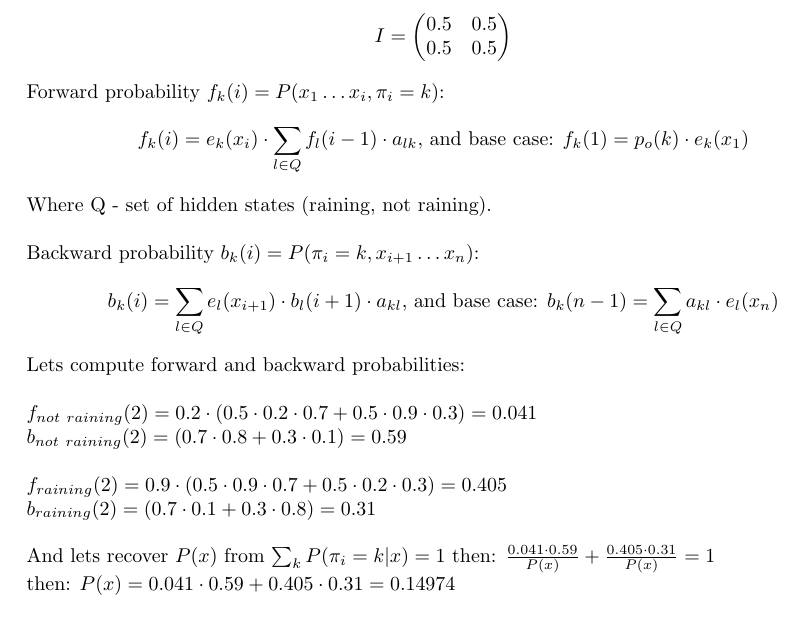
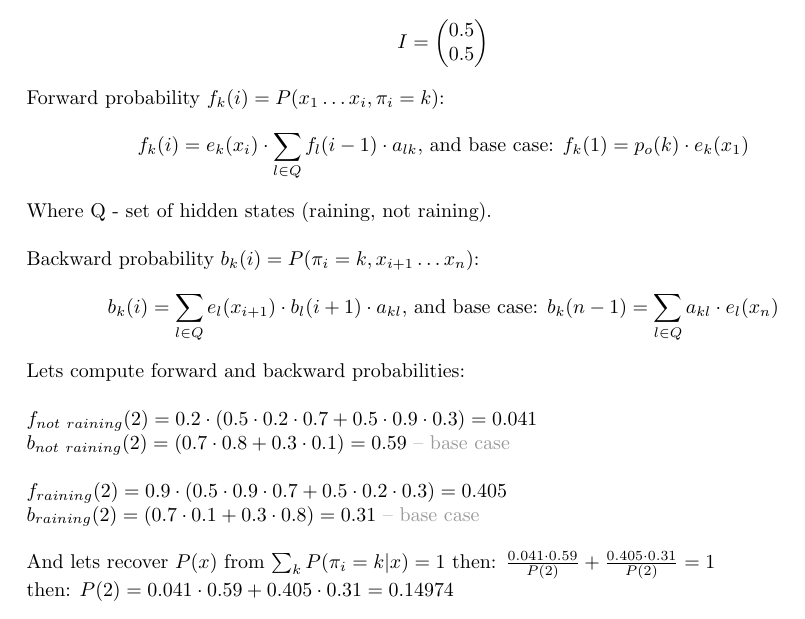
Before and after one commit to kriku/aa-gk, a LaTeX problem sheet (hw3/hw3.tex): part of page 4 of 4, cut so that both start at the same text. Compiled offline with pdfLaTeX.

Commit message:
Whatever - this is final version

```diff
--- a/hw3/hw3.tex
+++ b/hw3/hw3.tex
@@ -257,7 +257,7 @@ And initial state probability matrix (suppose all states equiprobable) $I=p_0(k)
 $$
 I =
 \begin{pmatrix}
-  0.5 & 0.5 \\ 0.5 & 0.5
+  0.5 \\ 0.5
 \end{pmatrix}
 $$
 
@@ -281,18 +281,20 @@ Lets compute forward and backward probabilities:\\
 
 $ f_{not \ raining}(2) = 0.2 \cdot (0.5 \cdot 0.2 \cdot 0.7 + 0.5 \cdot 0.9
 \cdot 0.3) = 0.041 $\\
-$ b_{not \ raining}(2) = (0.7 \cdot 0.8 + 0.3 \cdot 0.1) = 0.59$\\
+$ b_{not \ raining}(2) = (0.7 \cdot 0.8 + 0.3 \cdot 0.1) = 0.59$
+{\color{black!40} -- base case}\\
 
 $ f_{raining}(2) = 0.9 \cdot (0.5 \cdot 0.9 \cdot 0.7 + 0.5 \cdot 0.2
 \cdot 0.3) = 0.405$\\
-$ b_{raining}(2) = (0.7 \cdot 0.1 + 0.3 \cdot 0.8) = 0.31$\\
+$ b_{raining}(2) = (0.7 \cdot 0.1 + 0.3 \cdot 0.8) = 0.31$
+{\color{black!40} -- base case}\\
 
 And lets recover $P(x)$ from
 $\sum_{k}{P(\pi_i=k|x)} = 1$
 then:
-$\frac{0.041 \cdot 0.59}{P(x)} + \frac{0.405 \cdot 0.31}{P(x)} = 1$\\
+$\frac{0.041 \cdot 0.59}{P(2)} + \frac{0.405 \cdot 0.31}{P(2)} = 1$\\
 then:
-$P(x) = 0.041 \cdot 0.59 + 0.405 \cdot 0.31 = 0.14974$\\
+$P(2) = 0.041 \cdot 0.59 + 0.405 \cdot 0.31 = 0.14974$\\
 
 Thus
 $P(\pi_2 = \text{not raining} | \text{umbrella}) = 0.161546681$
```
Also changed, not shown: hw3/hw3.pdf.
